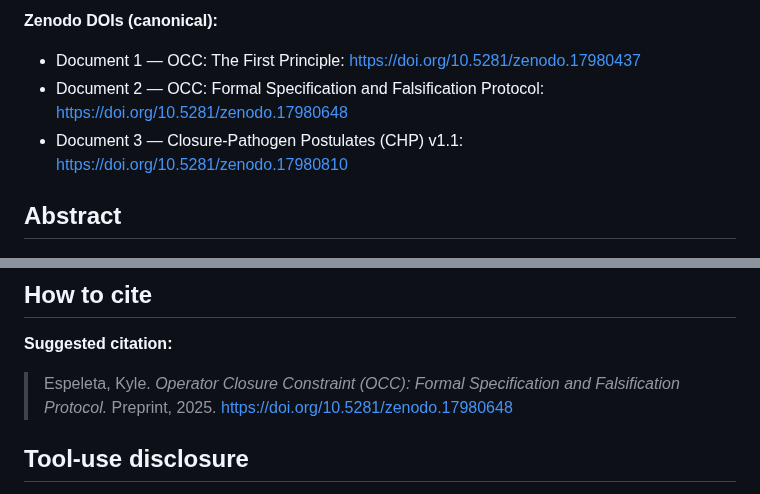
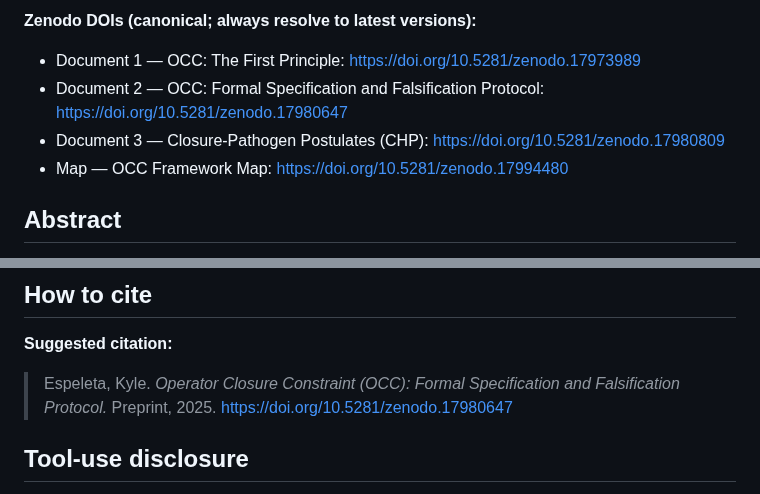
Before and after one commit to kyleespeleta/occ-formal-spec, a Markdown page: README.md, 2 parts joined by grey strips. GitHub-like rendering.

Commit message:
Update README.md
added links

```diff
--- a/README.md
+++ b/README.md
@@ -7,8 +7,9 @@
 
-**Zenodo DOIs (canonical):**
-- Document 1 — OCC: The First Principle: https://doi.org/10.5281/zenodo.17980437
-- Document 2 — OCC: Formal Specification and Falsification Protocol: https://doi.org/10.5281/zenodo.17980648
-- Document 3 — Closure-Pathogen Postulates (CHP) v1.1: https://doi.org/10.5281/zenodo.17980810
+**Zenodo DOIs (canonical; always resolve to latest versions):**
+- Document 1 — OCC: The First Principle: https://doi.org/10.5281/zenodo.17973989
+- Document 2 — OCC: Formal Specification and Falsification Protocol: https://doi.org/10.5281/zenodo.17980647
+- Document 3 — Closure-Pathogen Postulates (CHP): https://doi.org/10.5281/zenodo.17980809
+- Map — OCC Framework Map: https://doi.org/10.5281/zenodo.17994480
 
 ## Abstract
 Large-scale coordination often fails for a simple reason: the rate at which obligations are created can exceed the rate at which they can be settled *durably* under real accountability and challenge. This preprint formalizes that bottleneck as the Operator Closure Constraint (OCC), a domain-general constraint on consequence-bearing systems mediated by accountable, contestable human determinations. At any declared consequence boundary, durable settlement is bounded by a finite closure channel. When uncertainty-reduction demands persistently outpace effective closure capacity—under drift, opacity, coupling, or required fidelity—the unmet remainder is conserved in boundary accounting and reappears as measurable outputs: return-work (reopens/corrections), thickening delays and tails, displacement of obligations off-ledger or into adjacent ledgers/client burden, degradation of auditability or actuation, and hysteresis after saturation. This repository hosts the canonical preprint and supporting materials.
@@ -37,7 +37,7 @@ This repository provides the **canonical technical specification** of OCC:
 
 ## How to cite
 **Suggested citation:**
-> Espeleta, Kyle. *Operator Closure Constraint (OCC): Formal Specification and Falsification Protocol.* Preprint, 2025. https://doi.org/10.5281/zenodo.17980648
+> Espeleta, Kyle. *Operator Closure Constraint (OCC): Formal Specification and Falsification Protocol.* Preprint, 2025. https://doi.org/10.5281/zenodo.17980647
 
 ## Tool-use disclosure
 Text-to-text generative AI was used to assist drafting and editing. The author reviewed and takes full responsibility for all content and references.
```
Also changed, not shown: other parts of README.md (+3 -4 lines).
